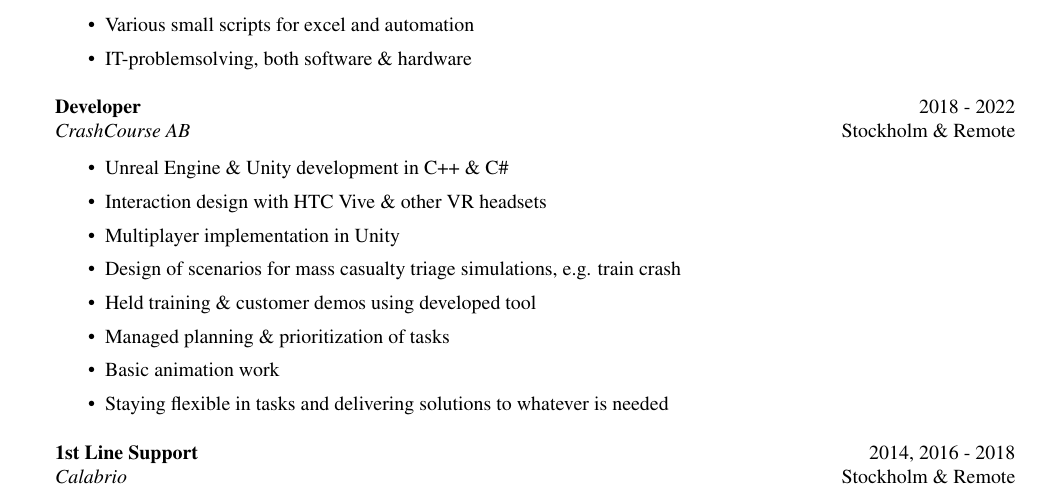
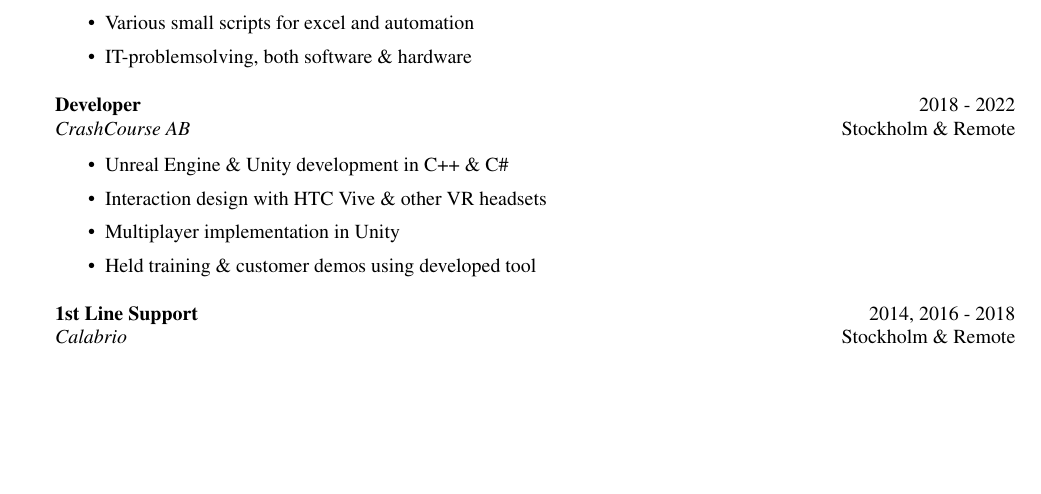
Before and after one commit to pontusc/my-cv, a LaTeX CV (cv.tex): part of page 1 of 2 before the commit and part of the page after it, cut so that both start at the same text, the shorter picture padded with empty space. Compiled offline with pdfLaTeX.

Commit message:
Update again

```diff
--- a/cv.tex
+++ b/cv.tex
@@ -141,11 +141,7 @@ A course project to build and deploy a dotnet app using a React frontend and a D
   \item Unreal Engine \& Unity development in C++ \& C\#
   \item Interaction design with HTC Vive \& other VR headsets
   \item Multiplayer implementation in Unity
-	\item Design of scenarios for mass casualty triage simulations, e.g. train crash
   \item Held training \& customer demos using developed tool
-	\item Managed planning \& prioritization of tasks
-	\item Basic animation work
-    \item Staying flexible in tasks and delivering solutions to whatever is needed
 \end{itemize}
 \vspace{1mm}
 \textbf{1st Line Support} \hfill 2014, 2016 - 2018\\
```
Lines whose indentation alone changed are shown as unchanged.
